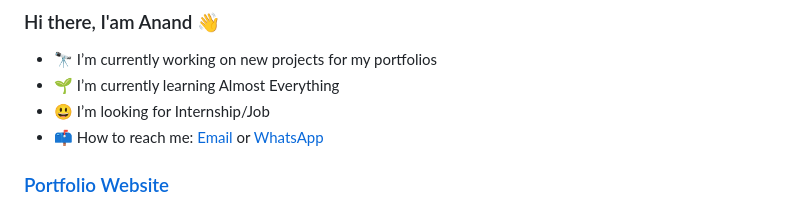
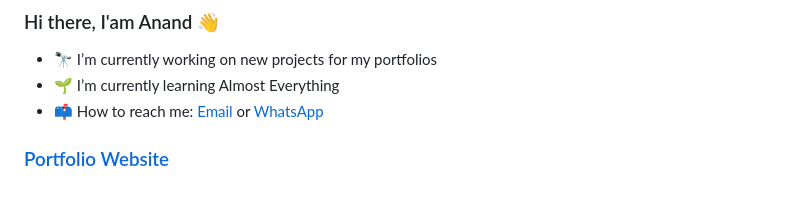
Before and after one commit to Akdex/Akdex, a Markdown page: README.md, the part around the change. Drawn GitHub-style.

```diff
--- a/README.md
+++ b/README.md
@@ -3,7 +3,6 @@
 
 - 🔭 I’m currently working on new projects for my portfolios
 - 🌱 I’m currently learning Almost Everything
-- 😃 I’m looking for Internship/Job
 - 📫 How to reach me:
 [Email](akmicrowin@outlook.com) or [WhatsApp](https://wa.me/9654752880)
 
```
